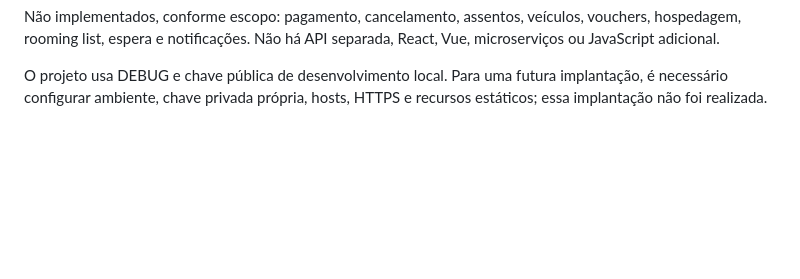
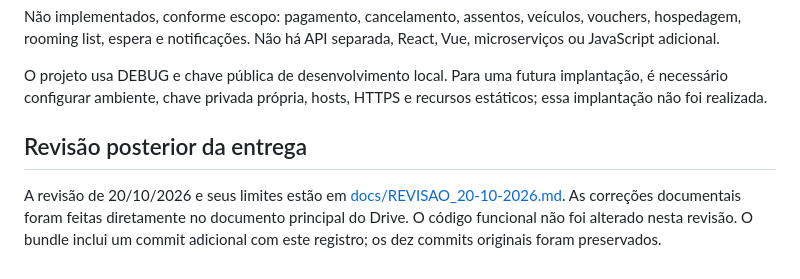
Before and after one commit to mianovichiexcursoes-sketch/sire-prototipo, a Markdown page: README.md, the part around the change. Drawn GitHub-style; blank space fills up the shorter version.

Commit message:
Revisão: registrar conferência da entrega e correções documentais no Drive

```diff
--- a/README.md
+++ b/README.md
@@ -134,3 +134,11 @@ React, Vue, microserviços ou JavaScript adicional.
 O projeto usa DEBUG e chave pública de desenvolvimento local. Para uma futura
 implantação, é necessário configurar ambiente, chave privada própria, hosts,
 HTTPS e recursos estáticos; essa implantação não foi realizada.
+
+## Revisão posterior da entrega
+
+A revisão de 20/10/2026 e seus limites estão em
+[docs/REVISAO_20-10-2026.md](docs/REVISAO_20-10-2026.md).
+As correções documentais foram feitas diretamente no documento principal do
+Drive. O código funcional não foi alterado nesta revisão. O bundle inclui um
+commit adicional com este registro; os dez commits originais foram preservados.
```
Also changed, not shown: docs/REVISAO_20-10-2026.md (added, +31 -0 lines).
